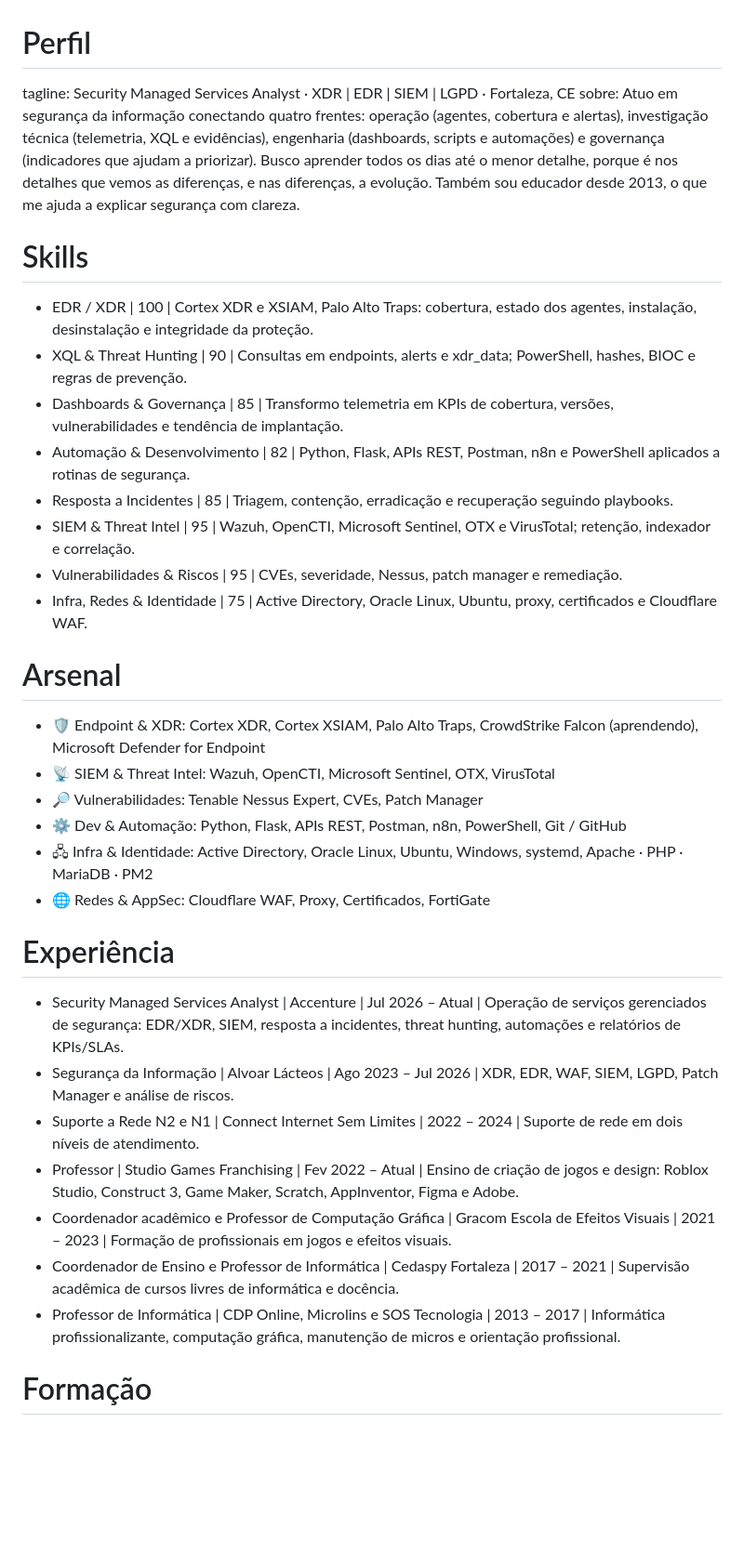
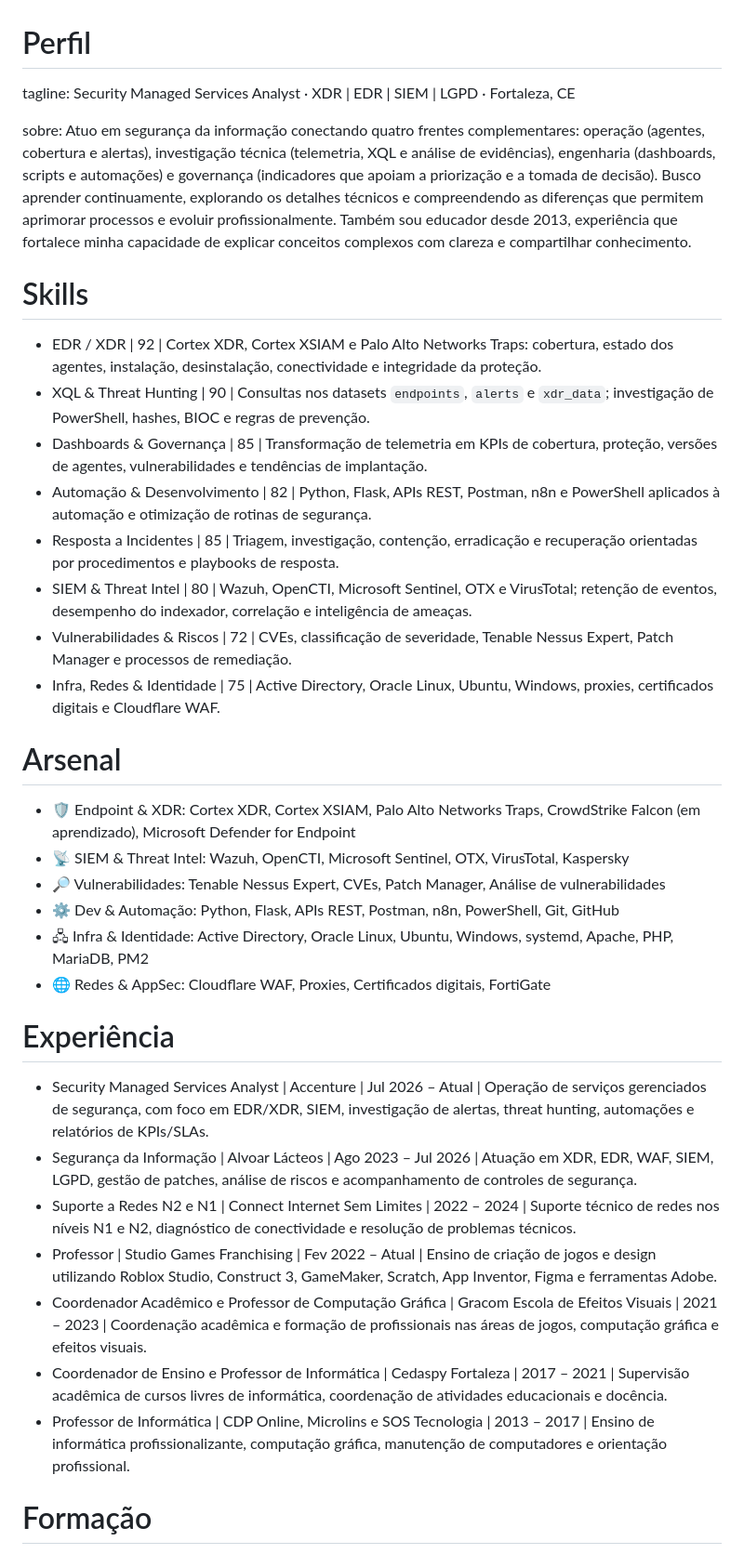
Before and after one commit to JohnDMorais/johndavidmorais, a Markdown page: content.md, the part around one of its changes. Shown at 93% size. Rendered like a GitHub page; blank space fills up the shorter version.

```diff
--- a/content.md
+++ b/content.md
@@ -1,37 +1,38 @@
 # Perfil
 
 tagline: Security Managed Services Analyst · XDR | EDR | SIEM | LGPD · Fortaleza, CE
-sobre: Atuo em segurança da informação conectando quatro frentes: operação (agentes, cobertura e alertas), investigação técnica (telemetria, XQL e evidências), engenharia (dashboards, scripts e automações) e governança (indicadores que ajudam a priorizar). Busco aprender todos os dias até o menor detalhe, porque é nos detalhes que vemos as diferenças, e nas diferenças, a evolução. Também sou educador desde 2013, o que me ajuda a explicar segurança com clareza.
+
+sobre: Atuo em segurança da informação conectando quatro frentes complementares: operação (agentes, cobertura e alertas), investigação técnica (telemetria, XQL e análise de evidências), engenharia (dashboards, scripts e automações) e governança (indicadores que apoiam a priorização e a tomada de decisão). Busco aprender continuamente, explorando os detalhes técnicos e compreendendo as diferenças que permitem aprimorar processos e evoluir profissionalmente. Também sou educador desde 2013, experiência que fortalece minha capacidade de explicar conceitos complexos com clareza e compartilhar conhecimento.
 
 # Skills
 
-- EDR / XDR | 100 | Cortex XDR e XSIAM, Palo Alto Traps: cobertura, estado dos agentes, instalação, desinstalação e integridade da proteção.
-- XQL & Threat Hunting | 90 | Consultas em endpoints, alerts e xdr_data; PowerShell, hashes, BIOC e regras de prevenção.
-- Dashboards & Governança | 85 | Transformo telemetria em KPIs de cobertura, versões, vulnerabilidades e tendência de implantação.
-- Automação & Desenvolvimento | 82 | Python, Flask, APIs REST, Postman, n8n e PowerShell aplicados a rotinas de segurança.
-- Resposta a Incidentes | 85 | Triagem, contenção, erradicação e recuperação seguindo playbooks.
-- SIEM & Threat Intel | 95 | Wazuh, OpenCTI, Microsoft Sentinel, OTX e VirusTotal; retenção, indexador e correlação.
-- Vulnerabilidades & Riscos | 95 | CVEs, severidade, Nessus, patch manager e remediação.
-- Infra, Redes & Identidade | 75 | Active Directory, Oracle Linux, Ubuntu, proxy, certificados e Cloudflare WAF.
+- EDR / XDR | 92 | Cortex XDR, Cortex XSIAM e Palo Alto Networks Traps: cobertura, estado dos agentes, instalação, desinstalação, conectividade e integridade da proteção.
+- XQL & Threat Hunting | 90 | Consultas nos datasets `endpoints`, `alerts` e `xdr_data`; investigação de PowerShell, hashes, BIOC e regras de prevenção.
+- Dashboards & Governança | 85 | Transformação de telemetria em KPIs de cobertura, proteção, versões de agentes, vulnerabilidades e tendências de implantação.
+- Automação & Desenvolvimento | 82 | Python, Flask, APIs REST, Postman, n8n e PowerShell aplicados à automação e otimização de rotinas de segurança.
+- Resposta a Incidentes | 85 | Triagem, investigação, contenção, erradicação e recuperação orientadas por procedimentos e playbooks de resposta.
+- SIEM & Threat Intel | 80 | Wazuh, OpenCTI, Microsoft Sentinel, OTX e VirusTotal; retenção de eventos, desempenho do indexador, correlação e inteligência de ameaças.
+- Vulnerabilidades & Riscos | 72 | CVEs, classificação de severidade, Tenable Nessus Expert, Patch Manager e processos de remediação.
+- Infra, Redes & Identidade | 75 | Active Directory, Oracle Linux, Ubuntu, Windows, proxies, certificados digitais e Cloudflare WAF.
 
 # Arsenal
 
-- 🛡️ Endpoint & XDR: Cortex XDR, Cortex XSIAM, Palo Alto Traps, CrowdStrike Falcon (aprendendo), Microsoft Defender for Endpoint
-- 📡 SIEM & Threat Intel: Wazuh, OpenCTI, Microsoft Sentinel, OTX, VirusTotal
-- 🔎 Vulnerabilidades: Tenable Nessus Expert, CVEs, Patch Manager
-- ⚙️ Dev & Automação: Python, Flask, APIs REST, Postman, n8n, PowerShell, Git / GitHub
-- 🖧 Infra & Identidade: Active Directory, Oracle Linux, Ubuntu, Windows, systemd, Apache · PHP · MariaDB · PM2
-- 🌐 Redes & AppSec: Cloudflare WAF, Proxy, Certificados, FortiGate
+- 🛡️ Endpoint & XDR: Cortex XDR, Cortex XSIAM, Palo Alto Networks Traps, CrowdStrike Falcon (em aprendizado), Microsoft Defender for Endpoint
+- 📡 SIEM & Threat Intel: Wazuh, OpenCTI, Microsoft Sentinel, OTX, VirusTotal, Kaspersky
+- 🔎 Vulnerabilidades: Tenable Nessus Expert, CVEs, Patch Manager, Análise de vulnerabilidades
+- ⚙️ Dev & Automação: Python, Flask, APIs REST, Postman, n8n, PowerShell, Git, GitHub
+- 🖧 Infra & Identidade: Active Directory, Oracle Linux, Ubuntu, Windows, systemd, Apache, PHP, MariaDB, PM2
+- 🌐 Redes & AppSec: Cloudflare WAF, Proxies, Certificados digitais, FortiGate
 
 # Experiência
 
-- Security Managed Services Analyst | Accenture | Jul 2026 – Atual | Operação de serviços gerenciados de segurança: EDR/XDR, SIEM, resposta a incidentes, threat hunting, automações e relatórios de KPIs/SLAs.
-- Segurança da Informação | Alvoar Lácteos | Ago 2023 – Jul 2026 | XDR, EDR, WAF, SIEM, LGPD, Patch Manager e análise de riscos.
-- Suporte a Rede N2 e N1 | Connect Internet Sem Limites | 2022 – 2024 | Suporte de rede em dois níveis de atendimento.
-- Professor | Studio Games Franchising | Fev 2022 – Atual | Ensino de criação de jogos e design: Roblox Studio, Construct 3, Game Maker, Scratch, AppInventor, Figma e Adobe.
-- Coordenador acadêmico e Professor de Computação Gráfica | Gracom Escola de Efeitos Visuais | 2021 – 2023 | Formação de profissionais em jogos e efeitos visuais.
-- Coordenador de Ensino e Professor de Informática | Cedaspy Fortaleza | 2017 – 2021 | Supervisão acadêmica de cursos livres de informática e docência.
-- Professor de Informática | CDP Online, Microlins e SOS Tecnologia | 2013 – 2017 | Informática profissionalizante, computação gráfica, manutenção de micros e orientação profissional.
+- Security Managed Services Analyst | Accenture | Jul 2026 – Atual | Operação de serviços gerenciados de segurança, com foco em EDR/XDR, SIEM, investigação de alertas, threat hunting, automações e relatórios de KPIs/SLAs.
+- Segurança da Informação | Alvoar Lácteos | Ago 2023 – Jul 2026 | Atuação em XDR, EDR, WAF, SIEM, LGPD, gestão de patches, análise de riscos e acompanhamento de controles de segurança.
+- Suporte a Redes N2 e N1 | Connect Internet Sem Limites | 2022 – 2024 | Suporte técnico de redes nos níveis N1 e N2, diagnóstico de conectividade e resolução de problemas técnicos.
+- Professor | Studio Games Franchising | Fev 2022 – Atual | Ensino de criação de jogos e design utilizando Roblox Studio, Construct 3, GameMaker, Scratch, App Inventor, Figma e ferramentas Adobe.
+- Coordenador Acadêmico e Professor de Computação Gráfica | Gracom Escola de Efeitos Visuais | 2021 – 2023 | Coordenação acadêmica e formação de profissionais nas áreas de jogos, computação gráfica e efeitos visuais.
+- Coordenador de Ensino e Professor de Informática | Cedaspy Fortaleza | 2017 – 2021 | Supervisão acadêmica de cursos livres de informática, coordenação de atividades educacionais e docência.
+- Professor de Informática | CDP Online, Microlins e SOS Tecnologia | 2013 – 2017 | Ensino de informática profissionalizante, computação gráfica, manutenção de computadores e orientação profissional.
 
 # Formação
 
```
Also changed, not shown: other parts of content.md (+66 -22 lines).
